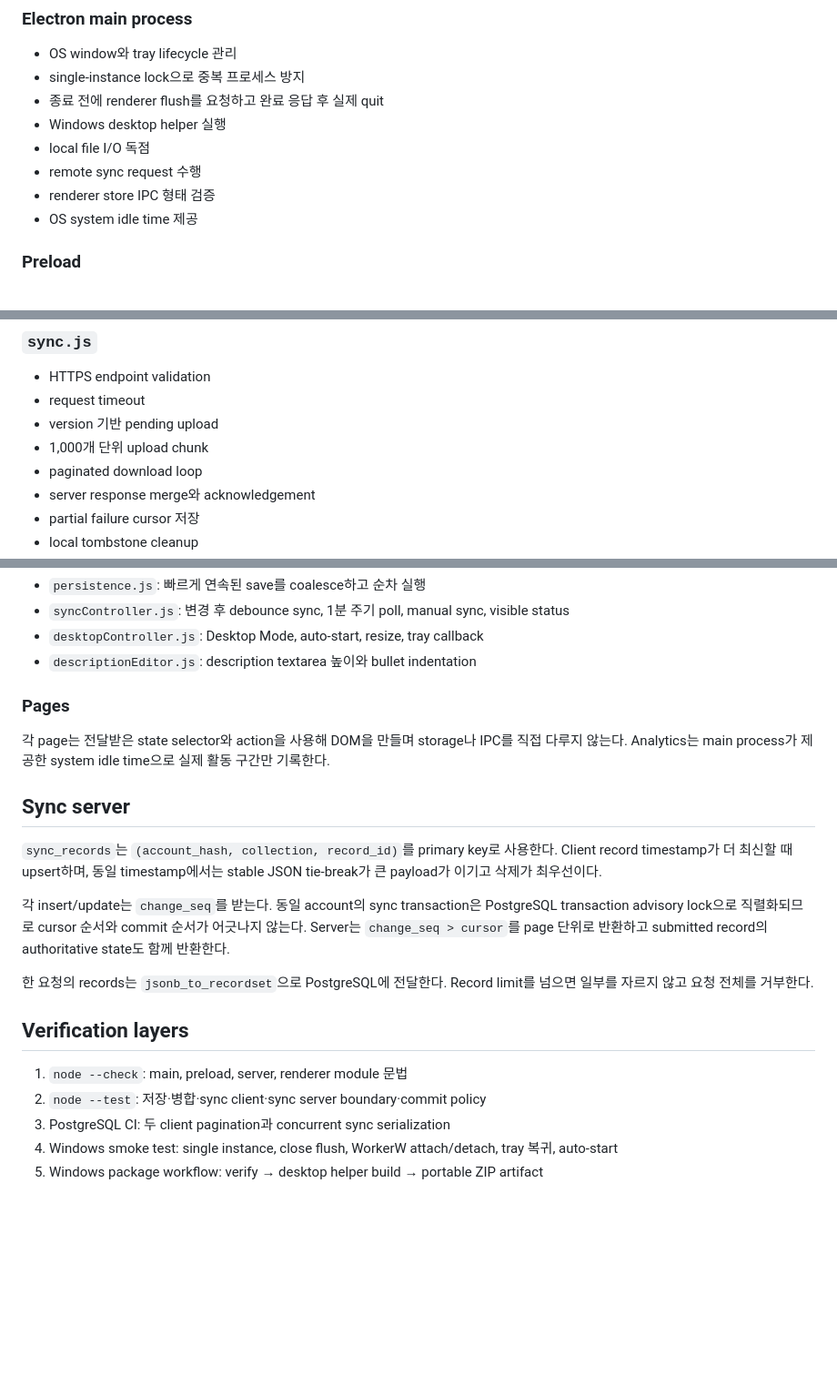
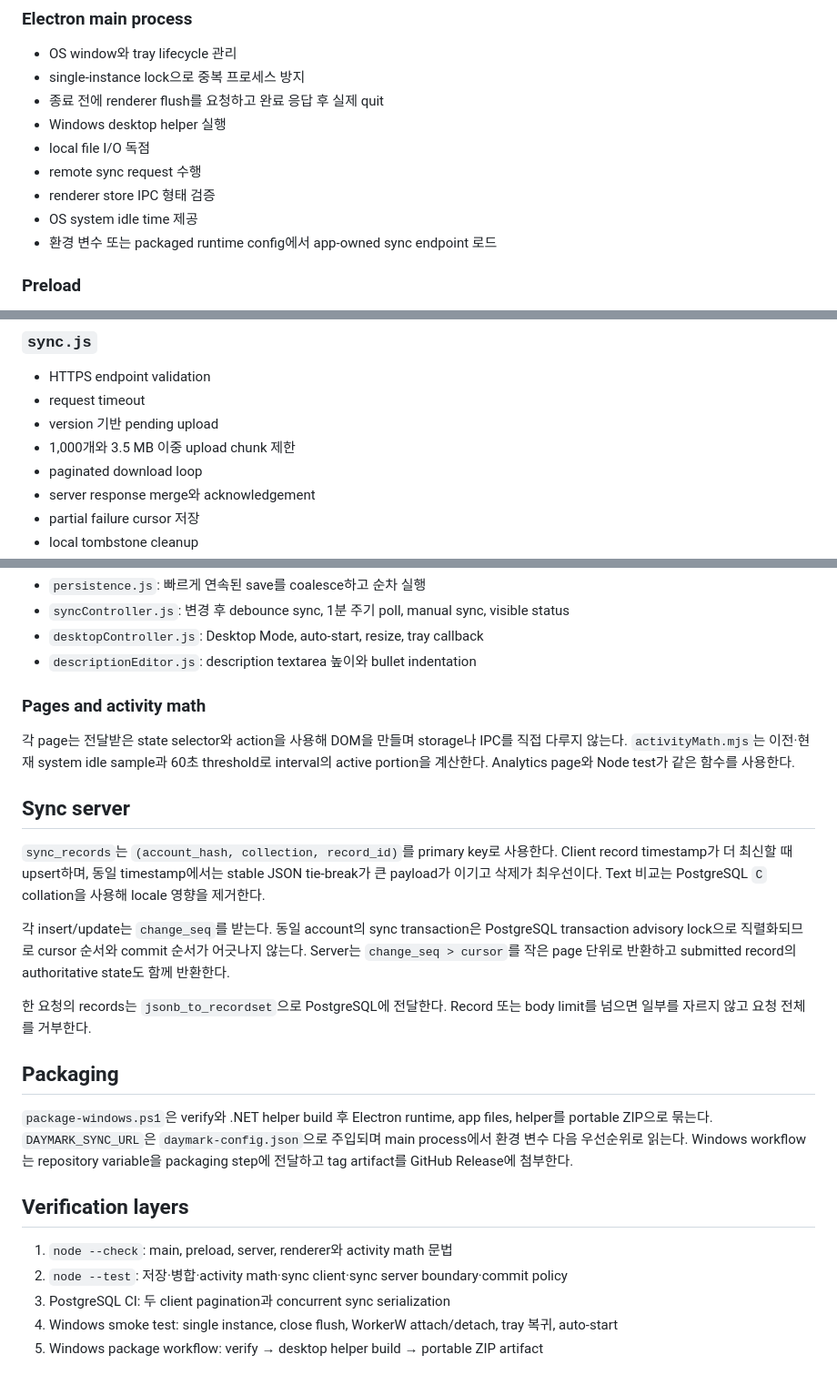
Before and after one commit to sngmng6506/calendar-memo, a Markdown page: docs/ARCHITECTURE.md, 3 parts joined by grey strips. Shown at 91% size. Rendered like a GitHub page; blank space fills up the shorter version.

Commit message:
docs: complete runtime and packaging architecture
Why:
- The architecture guide needed the byte-bounded client, activity math module, locale-independent tie-break, and packaged endpoint configuration added after the final review pass.

Decision:
- Extend process, renderer, server, packaging, and verification sections to match the completed implementation.

Verification:
- Module paths, constants, config priority, and workflow behavior were checked against the branch head.

```diff
--- a/docs/ARCHITECTURE.md
+++ b/docs/ARCHITECTURE.md
@@ -12,6 +12,7 @@
 - remote sync request 수행
 - renderer store IPC 형태 검증
 - OS system idle time 제공
+- 환경 변수 또는 packaged runtime config에서 app-owned sync endpoint 로드
 
 ### Preload
 
@@ -48,7 +49,7 @@ DOM rendering과 사용자 interaction만 담당한다. Local filesystem, Postgr
 - HTTPS endpoint validation
 - request timeout
 - version 기반 pending upload
-- 1,000개 단위 upload chunk
+- 1,000개와 3.5 MB 이중 upload chunk 제한
 - paginated download loop
 - server response merge와 acknowledgement
 - partial failure cursor 저장
@@ -67,22 +68,26 @@ DOM rendering과 사용자 interaction만 담당한다. Local filesystem, Postgr
 - `desktopController.js`: Desktop Mode, auto-start, resize, tray callback
 - `descriptionEditor.js`: description textarea 높이와 bullet indentation
 
-### Pages
+### Pages and activity math
 
-각 page는 전달받은 state selector와 action을 사용해 DOM을 만들며 storage나 IPC를 직접 다루지 않는다. Analytics는 main process가 제공한 system idle time으로 실제 활동 구간만 기록한다.
+각 page는 전달받은 state selector와 action을 사용해 DOM을 만들며 storage나 IPC를 직접 다루지 않는다. `activityMath.mjs`는 이전·현재 system idle sample과 60초 threshold로 interval의 active portion을 계산한다. Analytics page와 Node test가 같은 함수를 사용한다.
 
 ## Sync server
 
-`sync_records`는 `(account_hash, collection, record_id)`를 primary key로 사용한다. Client record timestamp가 더 최신할 때 upsert하며, 동일 timestamp에서는 stable JSON tie-break가 큰 payload가 이기고 삭제가 최우선이다.
+`sync_records`는 `(account_hash, collection, record_id)`를 primary key로 사용한다. Client record timestamp가 더 최신할 때 upsert하며, 동일 timestamp에서는 stable JSON tie-break가 큰 payload가 이기고 삭제가 최우선이다. Text 비교는 PostgreSQL `C` collation을 사용해 locale 영향을 제거한다.
 
-각 insert/update는 `change_seq`를 받는다. 동일 account의 sync transaction은 PostgreSQL transaction advisory lock으로 직렬화되므로 cursor 순서와 commit 순서가 어긋나지 않는다. Server는 `change_seq > cursor`를 page 단위로 반환하고 submitted record의 authoritative state도 함께 반환한다.
+각 insert/update는 `change_seq`를 받는다. 동일 account의 sync transaction은 PostgreSQL transaction advisory lock으로 직렬화되므로 cursor 순서와 commit 순서가 어긋나지 않는다. Server는 `change_seq > cursor`를 작은 page 단위로 반환하고 submitted record의 authoritative state도 함께 반환한다.
 
-한 요청의 records는 `jsonb_to_recordset`으로 PostgreSQL에 전달한다. Record limit를 넘으면 일부를 자르지 않고 요청 전체를 거부한다.
+한 요청의 records는 `jsonb_to_recordset`으로 PostgreSQL에 전달한다. Record 또는 body limit를 넘으면 일부를 자르지 않고 요청 전체를 거부한다.
+
+## Packaging
+
+`package-windows.ps1`은 verify와 .NET helper build 후 Electron runtime, app files, helper를 portable ZIP으로 묶는다. `DAYMARK_SYNC_URL`은 `daymark-config.json`으로 주입되며 main process에서 환경 변수 다음 우선순위로 읽는다. Windows workflow는 repository variable을 packaging step에 전달하고 tag artifact를 GitHub Release에 첨부한다.
 
 ## Verification layers
 
-1. `node --check`: main, preload, server, renderer module 문법
-2. `node --test`: 저장·병합·sync client·sync server boundary·commit policy
+1. `node --check`: main, preload, server, renderer와 activity math 문법
+2. `node --test`: 저장·병합·activity math·sync client·sync server boundary·commit policy
 3. PostgreSQL CI: 두 client pagination과 concurrent sync serialization
 4. Windows smoke test: single instance, close flush, WorkerW attach/detach, tray 복귀, auto-start
 5. Windows package workflow: verify → desktop helper build → portable ZIP artifact
```
